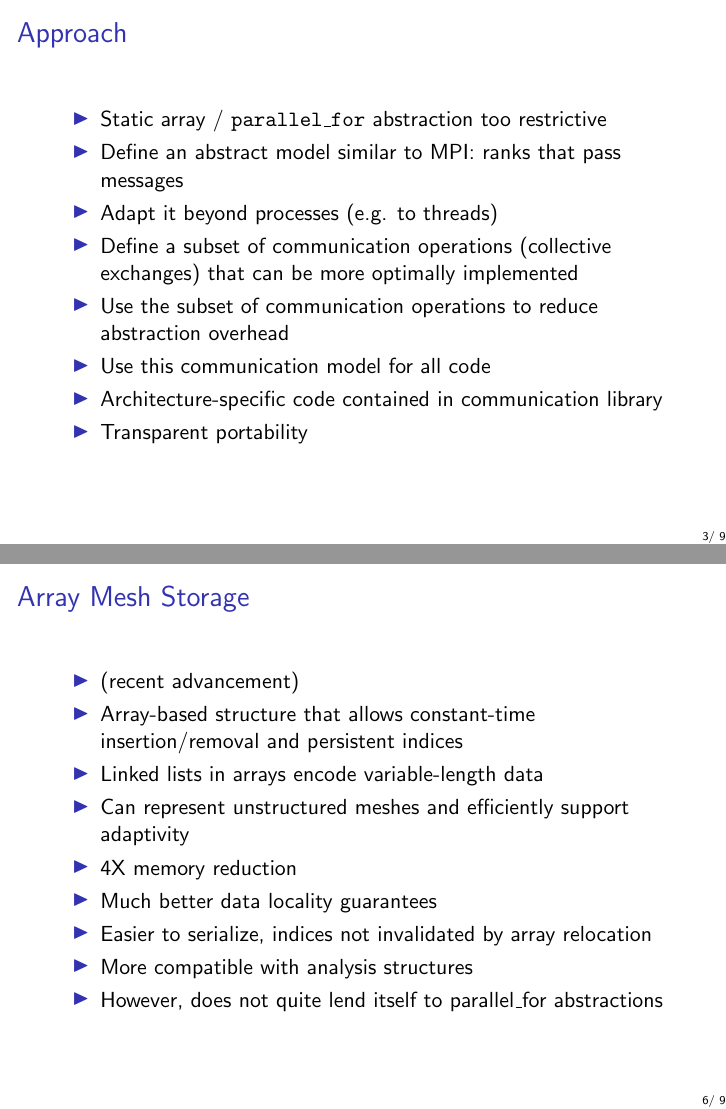
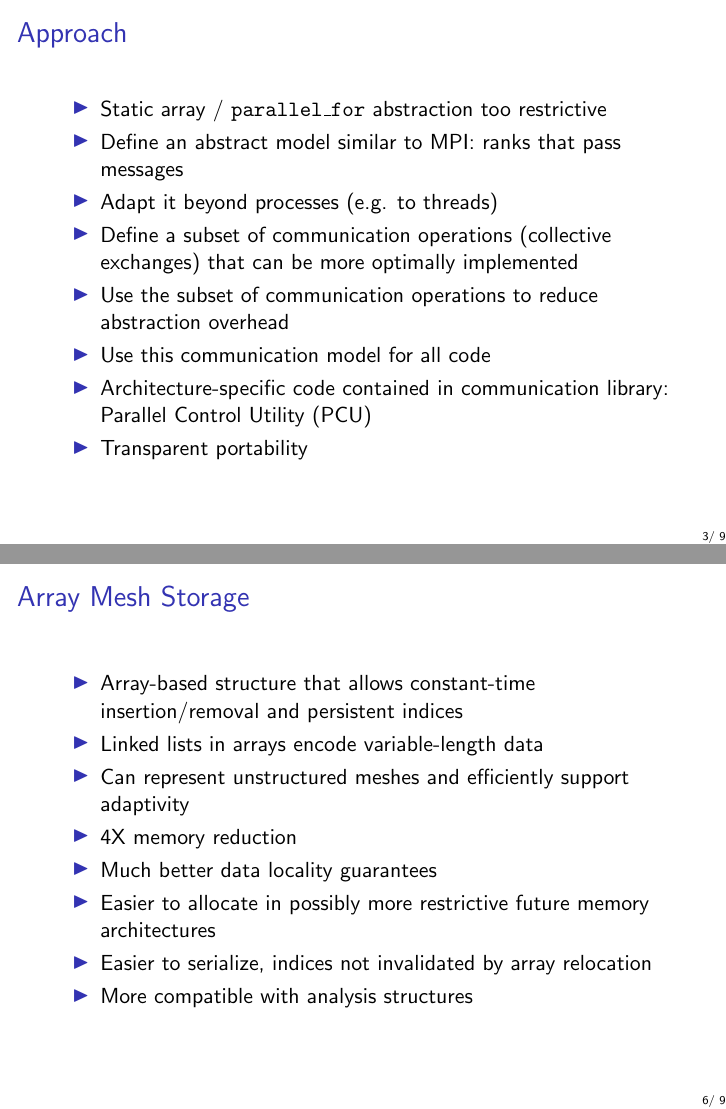
Before and after one commit to SCOREC/pumi-docs, LaTeX slides (fastmath_10_1_2014/fastmath_10_1_2014.tex, which reads fastmath_10_1_2014/intro.tex, fastmath_10_1_2014/scorec_tools.tex): pages 3 and 6 of 9, joined at a grey line. Compiled offline with pdfLaTeX.

Commit message:
accepting several small edits

```diff
--- a/fastmath_10_1_2014/intro.tex
+++ b/fastmath_10_1_2014/intro.tex
@@ -34,7 +35,7 @@ ranks that pass messages
 to reduce abstraction overhead
 \item Use this communication model for all code
 \item Architecture-specific code contained in communication
-library
+library: Parallel Control Utility (PCU)
 \item Transparent portability
 \end{itemize}
 }
--- a/fastmath_10_1_2014/scorec_tools.tex
+++ b/fastmath_10_1_2014/scorec_tools.tex
@@ -26,7 +26,6 @@ managers by accepting their threads
 
 \frame{\frametitle{Array Mesh Storage}
 \begin{itemize}
-\item (recent advancement)
 \item Array-based structure that allows constant-time
 insertion/removal and persistent indices
 \item Linked lists in arrays encode variable-length data
@@ -34,10 +33,10 @@ insertion/removal and persistent indices
 support adaptivity
 \item 4X memory reduction
 \item Much better data locality guarantees
+\item Easier to allocate in possibly more restrictive future
+memory architectures
 \item Easier to serialize, indices not invalidated by
 array relocation
 \item More compatible with analysis structures
-\item However, does not quite lend itself to parallel\_for
-abstractions
 \end{itemize}
 }
```
Also changed, not shown: fastmath_10_1_2014/intro.tex (1 more changed lines).
